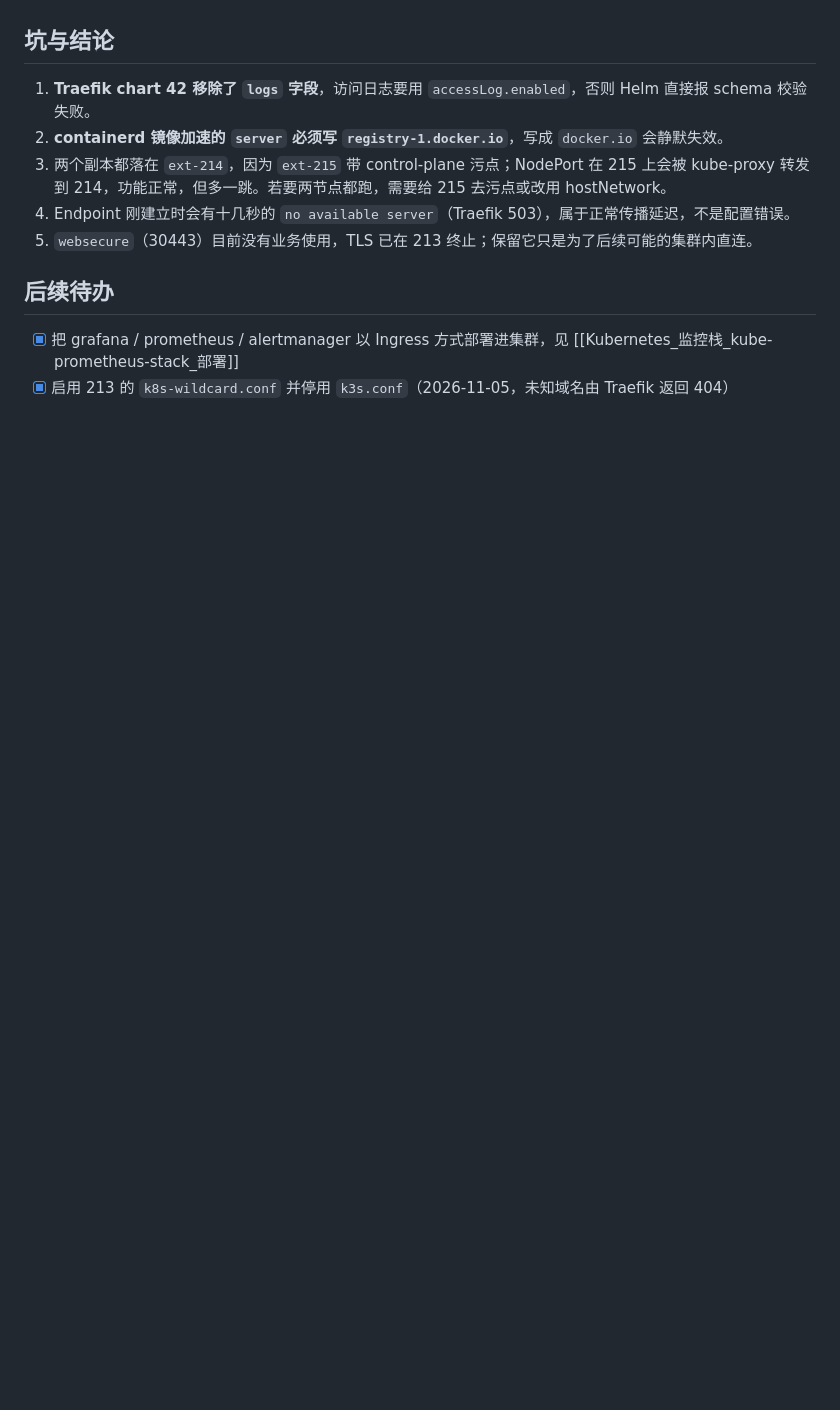
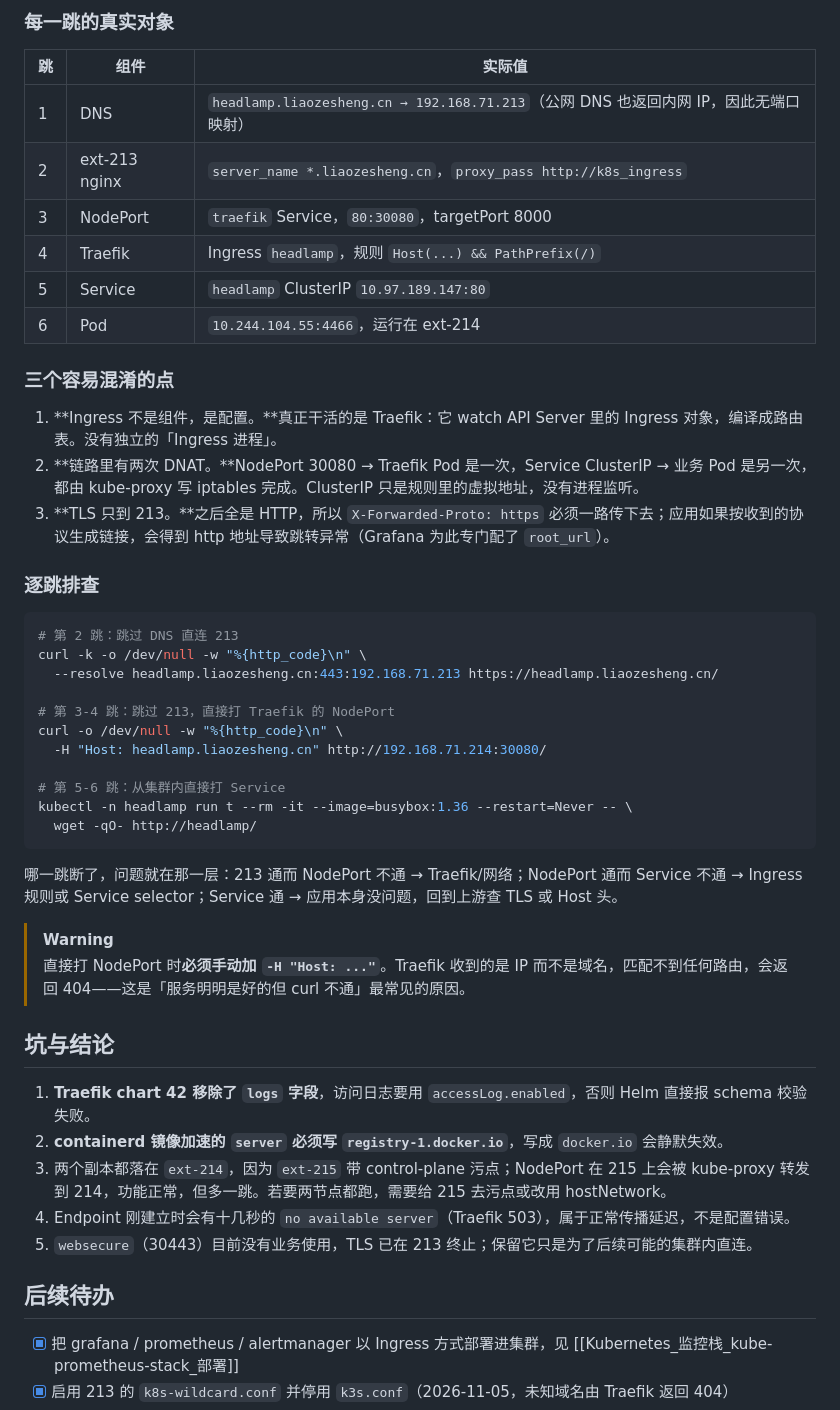
Before and after one commit to liaozesheng/quartz, a Markdown page: content/09-自动化与部署/Kubernetes_Traefik_Ingress入口改造.md, the part around one of its changes. GitHub-like rendering; blank space fills up the shorter version.

````diff
--- a/content/09-自动化与部署/Kubernetes_Traefik_Ingress入口改造.md
+++ b/content/09-自动化与部署/Kubernetes_Traefik_Ingress入口改造.md
@@ -317,3 +386,41 @@ sudo nginx -t && sudo systemctl reload nginx
+### 每一跳的真实对象
+
+| 跳 | 组件 | 实际值 |
+|---|---|---|
+| 1 | DNS | `headlamp.liaozesheng.cn → 192.168.71.213`（公网 DNS 也返回内网 IP，因此无端口映射） |
+| 2 | ext-213 nginx | `server_name *.liaozesheng.cn`，`proxy_pass http://k8s_ingress` |
+| 3 | NodePort | `traefik` Service，`80:30080`，targetPort 8000 |
+| 4 | Traefik | Ingress `headlamp`，规则 `Host(...) && PathPrefix(/)` |
+| 5 | Service | `headlamp` ClusterIP `10.97.189.147:80` |
+| 6 | Pod | `10.244.104.55:4466`，运行在 ext-214 |
+
+### 三个容易混淆的点
+
+1. **Ingress 不是组件，是配置。**真正干活的是 Traefik：它 watch API Server 里的 Ingress 对象，编译成路由表。没有独立的「Ingress 进程」。
+2. **链路里有两次 DNAT。**NodePort 30080 → Traefik Pod 是一次，Service ClusterIP → 业务 Pod 是另一次，都由 kube-proxy 写 iptables 完成。ClusterIP 只是规则里的虚拟地址，没有进程监听。
+3. **TLS 只到 213。**之后全是 HTTP，所以 `X-Forwarded-Proto: https` 必须一路传下去；应用如果按收到的协议生成链接，会得到 http 地址导致跳转异常（Grafana 为此专门配了 `root_url`）。
+
+### 逐跳排查
+
+```bash
+# 第 2 跳：跳过 DNS 直连 213
+curl -k -o /dev/null -w "%{http_code}\n" \
+  --resolve headlamp.liaozesheng.cn:443:192.168.71.213 https://headlamp.liaozesheng.cn/
+
+# 第 3-4 跳：跳过 213，直接打 Traefik 的 NodePort
+curl -o /dev/null -w "%{http_code}\n" \
+  -H "Host: headlamp.liaozesheng.cn" http://192.168.71.214:30080/
+
+# 第 5-6 跳：从集群内直接打 Service
+kubectl -n headlamp run t --rm -it --image=busybox:1.36 --restart=Never -- \
+  wget -qO- http://headlamp/
+```
+
+哪一跳断了，问题就在那一层：213 通而 NodePort 不通 → Traefik/网络；NodePort 通而 Service 不通 → Ingress 规则或 Service selector；Service 通 → 应用本身没问题，回到上游查 TLS 或 Host 头。
+
+> [!warning]
+> 直接打 NodePort 时**必须手动加 `-H "Host: ..."`**。Traefik 收到的是 IP 而不是域名，匹配不到任何路由，会返回 404——这是「服务明明是好的但 curl 不通」最常见的原因。
+
 ## 坑与结论
 
 1. **Traefik chart 42 移除了 `logs` 字段**，访问日志要用 `accessLog.enabled`，否则 Helm 直接报 schema 校验失败。
````
Also changed, not shown: other parts of content/09-自动化与部署/Kubernetes_Traefik_Ingress入口改造.md (+69 -0 lines).
